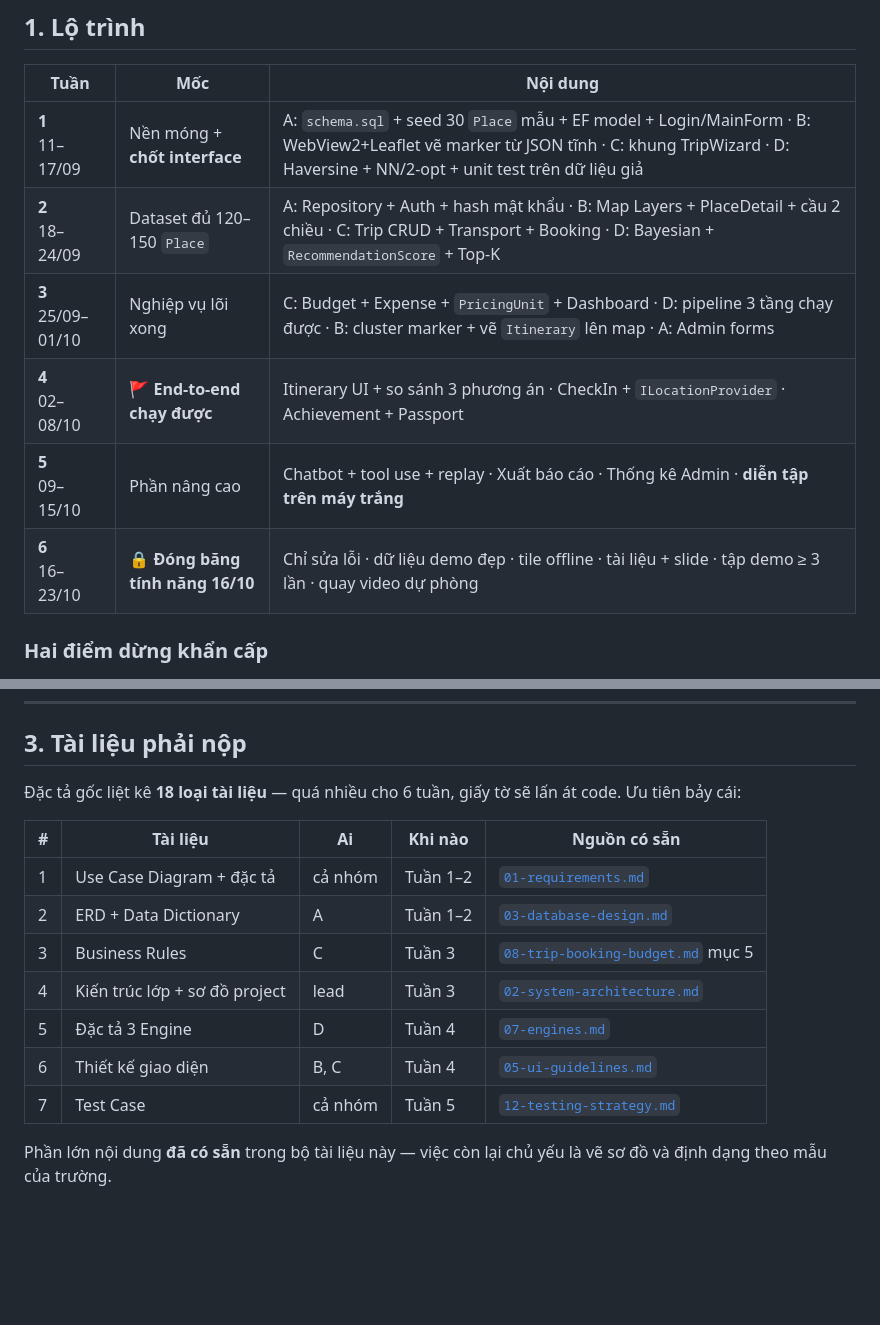
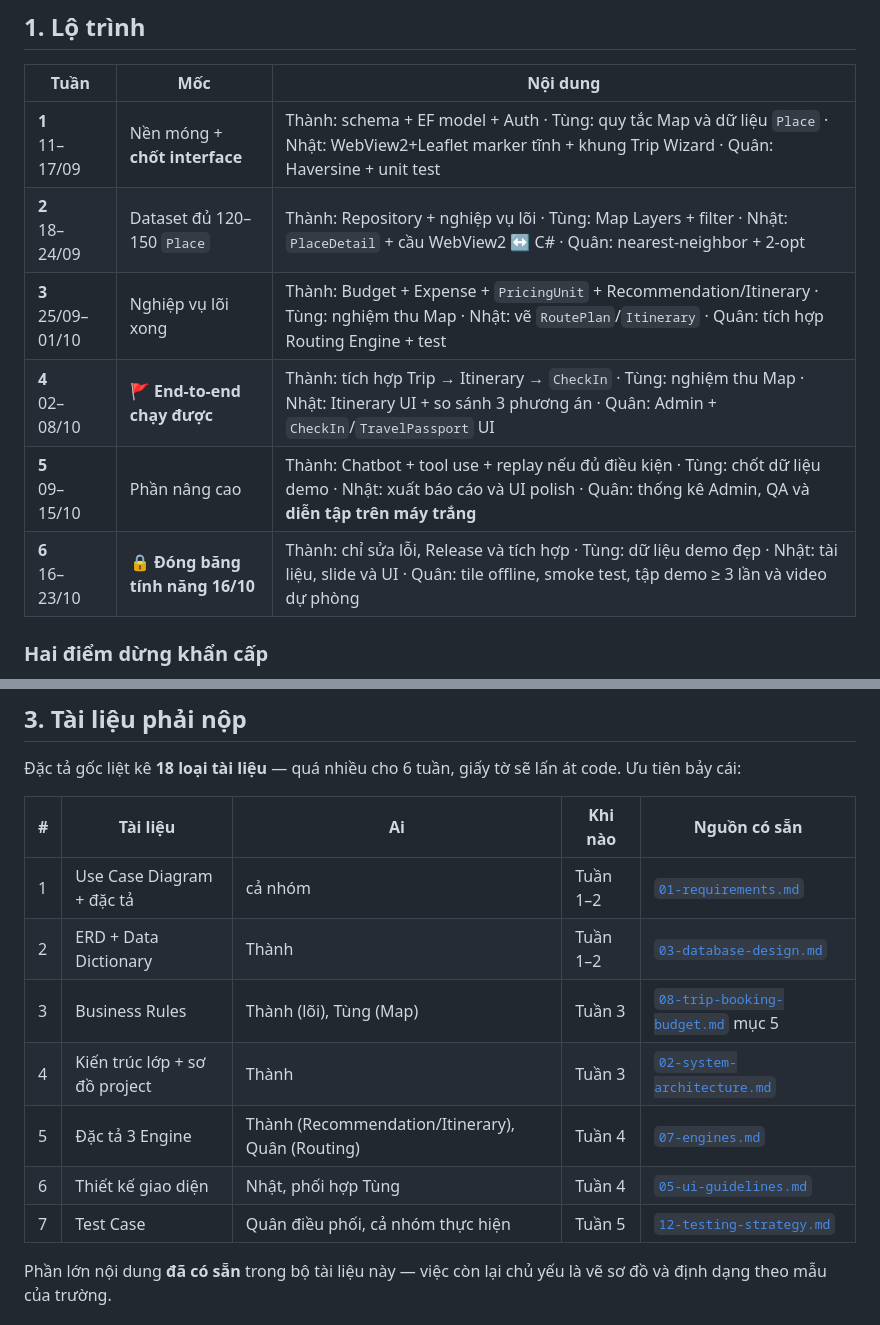
Before and after one commit to toilact/Travility, a Markdown page: docs/15-roadmap-and-deliverables.md, 2 parts joined by grey strips. Drawn GitHub-style; blank space fills up the shorter version.

```diff
--- a/docs/15-roadmap-and-deliverables.md
+++ b/docs/15-roadmap-and-deliverables.md
@@ -9,12 +9,12 @@
 
 | Tuần | Mốc | Nội dung |
 |---|---|---|
-| **1**<br>11–17/09 | Nền móng + **chốt interface** | A: `schema.sql` + seed 30 `Place` mẫu + EF model + Login/MainForm · B: WebView2+Leaflet vẽ marker từ JSON tĩnh · C: khung TripWizard · D: Haversine + NN/2-opt + unit test trên dữ liệu giả |
-| **2**<br>18–24/09 | Dataset đủ 120–150 `Place` | A: Repository + Auth + hash mật khẩu · B: Map Layers + PlaceDetail + cầu 2 chiều · C: Trip CRUD + Transport + Booking · D: Bayesian + `RecommendationScore` + Top-K |
-| **3**<br>25/09–01/10 | Nghiệp vụ lõi xong | C: Budget + Expense + `PricingUnit` + Dashboard · D: pipeline 3 tầng chạy được · B: cluster marker + vẽ `Itinerary` lên map · A: Admin forms |
-| **4**<br>02–08/10 | 🚩 **End-to-end chạy được** | Itinerary UI + so sánh 3 phương án · CheckIn + `ILocationProvider` · Achievement + Passport |
-| **5**<br>09–15/10 | Phần nâng cao | Chatbot + tool use + replay · Xuất báo cáo · Thống kê Admin · **diễn tập trên máy trắng** |
-| **6**<br>16–23/10 | 🔒 **Đóng băng tính năng 16/10** | Chỉ sửa lỗi · dữ liệu demo đẹp · tile offline · tài liệu + slide · tập demo ≥ 3 lần · quay video dự phòng |
+| **1**<br>11–17/09 | Nền móng + **chốt interface** | Thành: schema + EF model + Auth · Tùng: quy tắc Map và dữ liệu `Place` · Nhật: WebView2+Leaflet marker tĩnh + khung Trip Wizard · Quân: Haversine + unit test |
+| **2**<br>18–24/09 | Dataset đủ 120–150 `Place` | Thành: Repository + nghiệp vụ lõi · Tùng: Map Layers + filter · Nhật: `PlaceDetail` + cầu WebView2 ↔ C# · Quân: nearest-neighbor + 2-opt |
+| **3**<br>25/09–01/10 | Nghiệp vụ lõi xong | Thành: Budget + Expense + `PricingUnit` + Recommendation/Itinerary · Tùng: nghiệm thu Map · Nhật: vẽ `RoutePlan`/`Itinerary` · Quân: tích hợp Routing Engine + test |
+| **4**<br>02–08/10 | 🚩 **End-to-end chạy được** | Thành: tích hợp Trip → Itinerary → `CheckIn` · Tùng: nghiệm thu Map · Nhật: Itinerary UI + so sánh 3 phương án · Quân: Admin + `CheckIn`/`TravelPassport` UI |
+| **5**<br>09–15/10 | Phần nâng cao | Thành: Chatbot + tool use + replay nếu đủ điều kiện · Tùng: chốt dữ liệu demo · Nhật: xuất báo cáo và UI polish · Quân: thống kê Admin, QA và **diễn tập trên máy trắng** |
+| **6**<br>16–23/10 | 🔒 **Đóng băng tính năng 16/10** | Thành: chỉ sửa lỗi, Release và tích hợp · Tùng: dữ liệu demo đẹp · Nhật: tài liệu, slide và UI · Quân: tile offline, smoke test, tập demo ≥ 3 lần và video dự phòng |
 
 ### Hai điểm dừng khẩn cấp
 
@@ -73,12 +73,12 @@ code. Ưu tiên bảy cái:
 | # | Tài liệu | Ai | Khi nào | Nguồn có sẵn |
 |---|---|---|---|---|
 | 1 | Use Case Diagram + đặc tả | cả nhóm | Tuần 1–2 | [`01-requirements.md`](./01-requirements.md) |
-| 2 | ERD + Data Dictionary | A | Tuần 1–2 | [`03-database-design.md`](./03-database-design.md) |
-| 3 | Business Rules | C | Tuần 3 | [`08-trip-booking-budget.md`](./08-trip-booking-budget.md) mục 5 |
-| 4 | Kiến trúc lớp + sơ đồ project | lead | Tuần 3 | [`02-system-architecture.md`](./02-system-architecture.md) |
-| 5 | Đặc tả 3 Engine | D | Tuần 4 | [`07-engines.md`](./07-engines.md) |
-| 6 | Thiết kế giao diện | B, C | Tuần 4 | [`05-ui-guidelines.md`](./05-ui-guidelines.md) |
-| 7 | Test Case | cả nhóm | Tuần 5 | [`12-testing-strategy.md`](./12-testing-strategy.md) |
+| 2 | ERD + Data Dictionary | Thành | Tuần 1–2 | [`03-database-design.md`](./03-database-design.md) |
+| 3 | Business Rules | Thành (lõi), Tùng (Map) | Tuần 3 | [`08-trip-booking-budget.md`](./08-trip-booking-budget.md) mục 5 |
+| 4 | Kiến trúc lớp + sơ đồ project | Thành | Tuần 3 | [`02-system-architecture.md`](./02-system-architecture.md) |
+| 5 | Đặc tả 3 Engine | Thành (Recommendation/Itinerary), Quân (Routing) | Tuần 4 | [`07-engines.md`](./07-engines.md) |
+| 6 | Thiết kế giao diện | Nhật, phối hợp Tùng | Tuần 4 | [`05-ui-guidelines.md`](./05-ui-guidelines.md) |
+| 7 | Test Case | Quân điều phối, cả nhóm thực hiện | Tuần 5 | [`12-testing-strategy.md`](./12-testing-strategy.md) |
 
 Phần lớn nội dung **đã có sẵn** trong bộ tài liệu này — việc còn lại chủ yếu là
 vẽ sơ đồ và định dạng theo mẫu của trường.
```
Also changed, not shown: docs/00-project-overview.md (+11 -8 lines), docs/16-team-work-allocation.md (added, +75 -0 lines).
